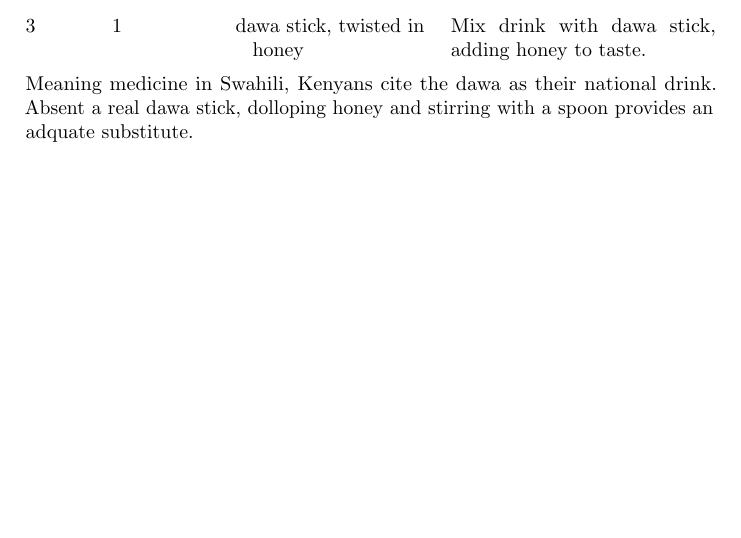
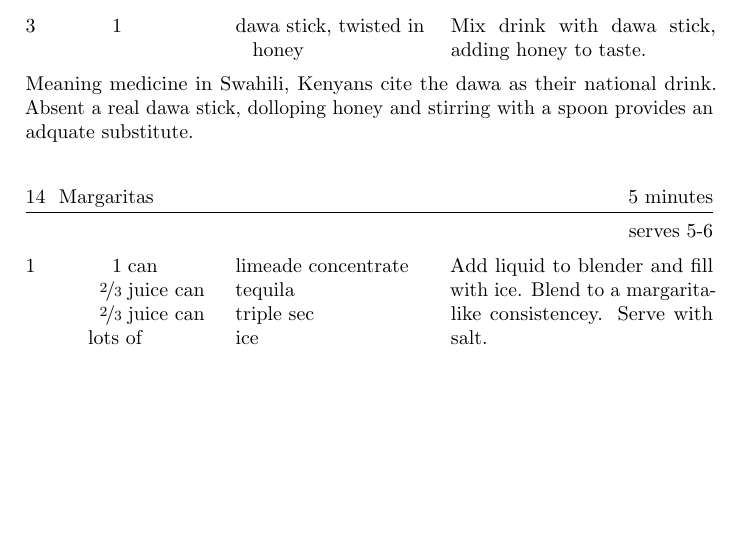
Before and after one commit to cglosser/Cookbook, a LaTeX thesis (cookbook.tex, which reads recipes/margaritas.tex): part of page 13 of 18, cut so that both start at the same text. Compiled offline with pdfLaTeX.

Commit message:
Added margarita recipe

```diff
--- /dev/null
+++ b/recipes/margaritas.tex
@@ -0,0 +1,8 @@
+\begin{recipe}{Margaritas}{5 minutes}{serves 5-6}
+\ing[1]{can}{limeade concentrate}
+\ing[\fr23]{juice can}{tequila}
+\ing[\fr23]{juice can}{triple sec}
+\ing[]{lots of}{ice}
+Add liquid to blender and fill with ice. Blend to a margarita-like
+consistencey. Serve with salt.
+\end{recipe}
```
Also changed, not shown: cookbook.tex (+1 -0 lines).
